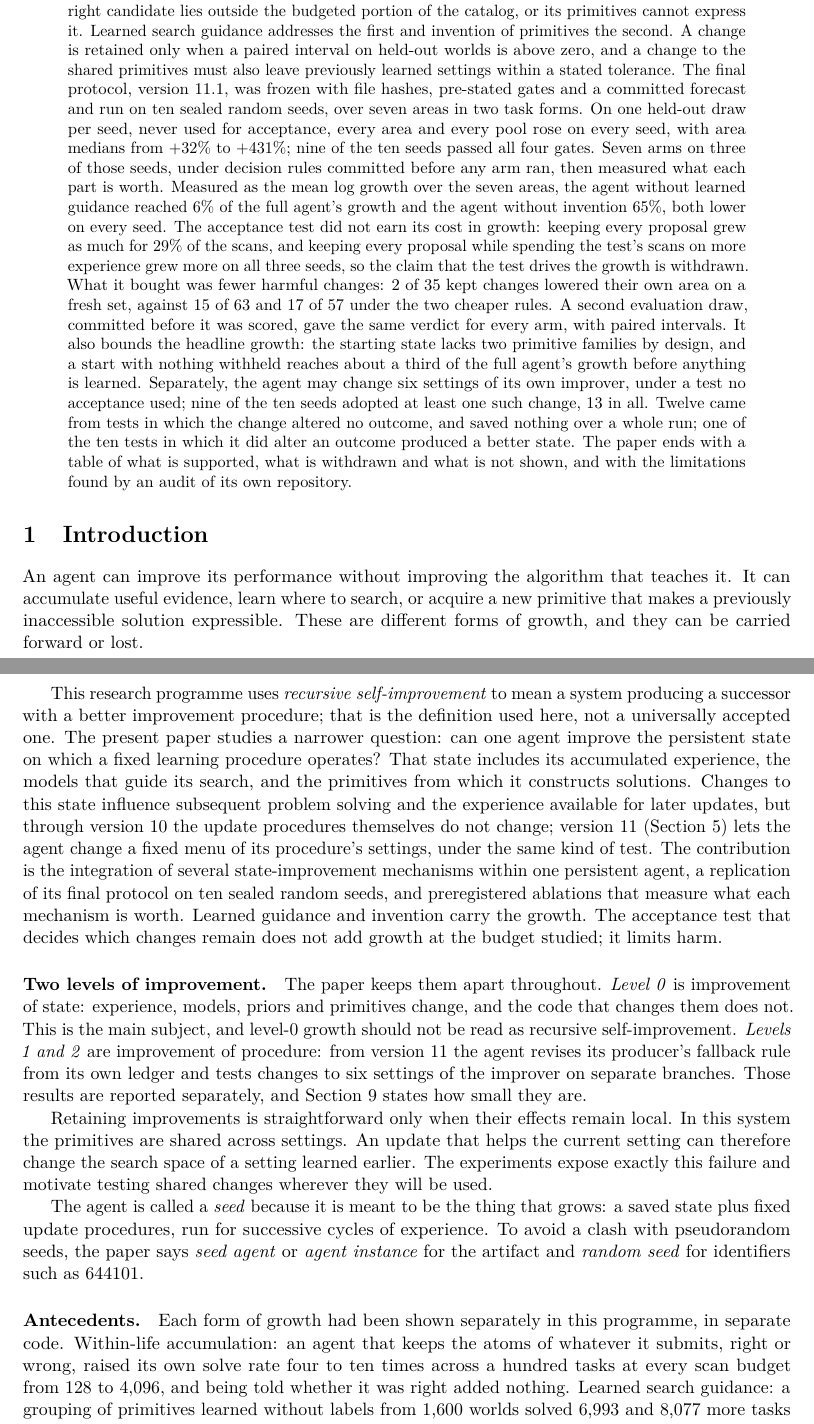
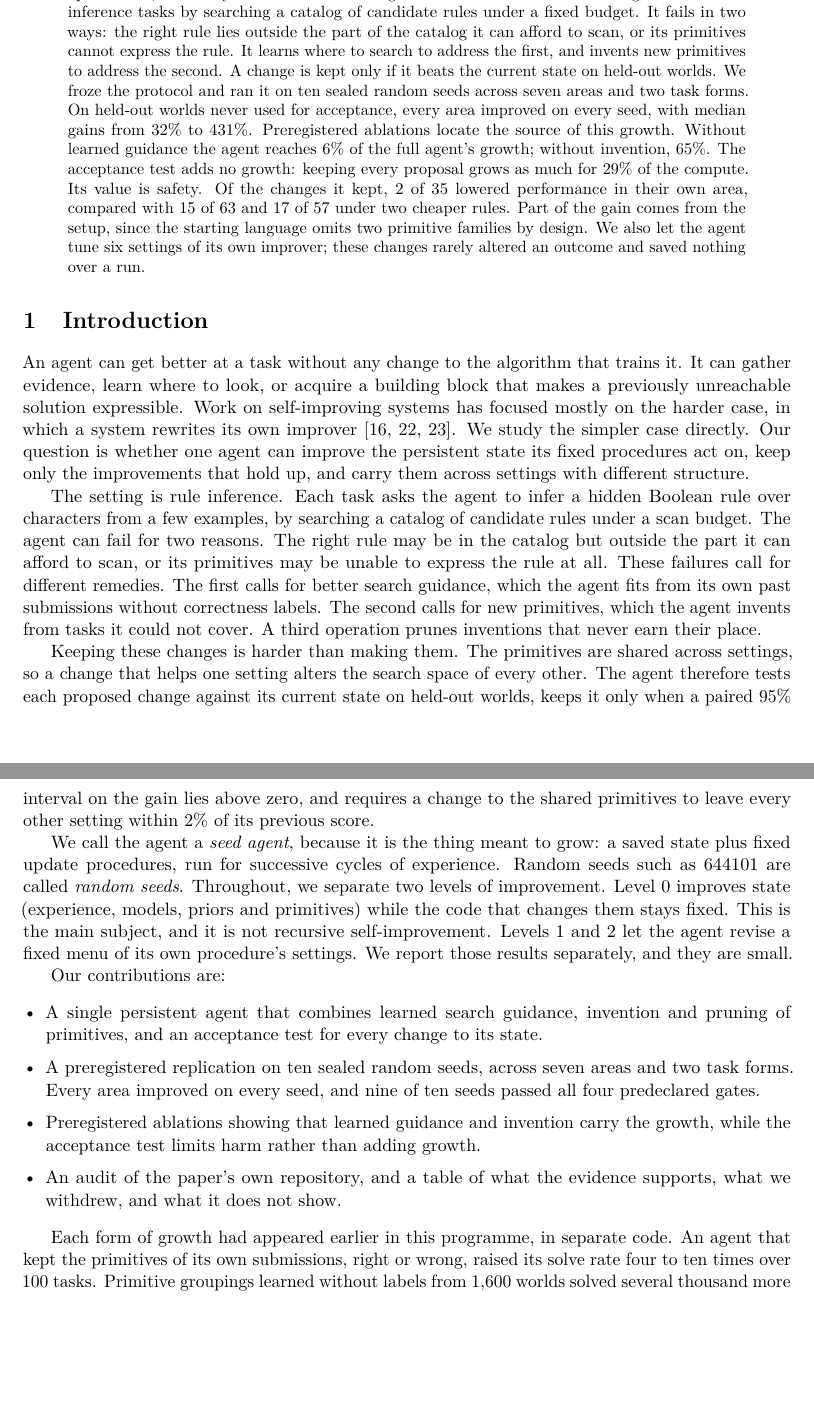
Before and after one commit to MMWilliams/rsi, a LaTeX paper (paper/seed-growth.tex): two parts of pages 1 and 2 of 30, joined at a grey line, cut at the place of the change, the shorter picture padded with empty space. Compiled offline with pdfLaTeX.

Commit message:
Rewrite abstract and introduction in standard arXiv style (v1a tone sample)
Claude-Session: https://claude.ai/code/session_017zBYHdZSULXUv4oUcww2ni

```diff
--- a/paper/seed-growth.tex
+++ b/paper/seed-growth.tex
@@ -13,7 +13,7 @@
 \usepackage[hidelinks]{hyperref}
 \usepackage{microtype}
 
-\title{A Seed Agent That Improves Its Own State:\\ Guidance and Invention Across Seven Areas,\\ with a Ten-Seed Replication and Preregistered Ablations}
+\title{A Seed Agent That Improves Its Own State:\\ Learned Guidance and Invention Across Seven Areas}
 \author{Maureese Williams}
 \date{November 2026}
 
@@ -21,22 +21,28 @@
 \maketitle
 
 \begin{abstract}
-This paper studies a narrow form of self-improvement: can one persistent agent improve the state on which a fixed learning procedure operates, and carry that state into settings with different structure? The state is the agent's accumulated experience, the models that guide its search, and the primitives from which it builds candidate solutions. The agent solves rule-inference tasks by searching a catalog of candidates under a scan budget, and it can fail for two reasons: the right candidate lies outside the budgeted portion of the catalog, or its primitives cannot express it. Learned search guidance addresses the first and invention of primitives the second. A change is retained only when a paired interval on held-out worlds is above zero, and a change to the shared primitives must also leave previously learned settings within a stated tolerance. The final protocol, version 11.1, was frozen with file hashes, pre-stated gates and a committed forecast and run on ten sealed random seeds, over seven areas in two task forms. On one held-out draw per seed, never used for acceptance, every area and every pool rose on every seed, with area medians from +32\% to +431\%; nine of the ten seeds passed all four gates. Seven arms on three of those seeds, under decision rules committed before any arm ran, then measured what each part is worth. Measured as the mean log growth over the seven areas, the agent without learned guidance reached 6\% of the full agent's growth and the agent without invention 65\%, both lower on every seed. The acceptance test did not earn its cost in growth: keeping every proposal grew as much for 29\% of the scans, and keeping every proposal while spending the test's scans on more experience grew more on all three seeds, so the claim that the test drives the growth is withdrawn. What it bought was fewer harmful changes: 2 of 35 kept changes lowered their own area on a fresh set, against 15 of 63 and 17 of 57 under the two cheaper rules. A second evaluation draw, committed before it was scored, gave the same verdict for every arm, with paired intervals. It also bounds the headline growth: the starting state lacks two primitive families by design, and a start with nothing withheld reaches about a third of the full agent's growth before anything is learned. Separately, the agent may change six settings of its own improver, under a test no acceptance used; nine of the ten seeds adopted at least one such change, 13 in all. Twelve came from tests in which the change altered no outcome, and saved nothing over a whole run; one of the ten tests in which it did alter an outcome produced a better state. The paper ends with a table of what is supported, what is withdrawn and what is not shown, and with the limitations found by an audit of its own repository.
+We study whether a persistent agent can improve the state that a fixed learning procedure operates on, and carry that state into settings with different structure. The agent solves rule-inference tasks by searching a catalog of candidate rules under a fixed budget. It fails in two ways: the right rule lies outside the part of the catalog it can afford to scan, or its primitives cannot express the rule. It learns where to search to address the first, and invents new primitives to address the second. A change is kept only if it beats the current state on held-out worlds. We froze the protocol and ran it on ten sealed random seeds across seven areas and two task forms. On held-out worlds never used for acceptance, every area improved on every seed, with median gains from 32\% to 431\%. Preregistered ablations locate the source of this growth. Without learned guidance the agent reaches 6\% of the full agent's growth; without invention, 65\%. The acceptance test adds no growth: keeping every proposal grows as much for 29\% of the compute. Its value is safety. Of the changes it kept, 2 of 35 lowered performance in their own area, compared with 15 of 63 and 17 of 57 under two cheaper rules. Part of the gain comes from the setup, since the starting language omits two primitive families by design. We also let the agent tune six settings of its own improver; these changes rarely altered an outcome and saved nothing over a run.
 \end{abstract}
 
 \section{Introduction}
 
-An agent can improve its performance without improving the algorithm that teaches it. It can accumulate useful evidence, learn where to search, or acquire a new primitive that makes a previously inaccessible solution expressible. These are different forms of growth, and they can be carried forward or lost.
+An agent can get better at a task without any change to the algorithm that trains it. It can gather evidence, learn where to look, or acquire a building block that makes a previously unreachable solution expressible. Work on self-improving systems has focused mostly on the harder case, in which a system rewrites its own improver~\cite{schmidhuber2007,zelikman2023,zhang2025}. We study the simpler case directly. Our question is whether one agent can improve the persistent state its fixed procedures act on, keep only the improvements that hold up, and carry them across settings with different structure.
 
-This research programme uses \emph{recursive self-improvement} to mean a system producing a successor with a better improvement procedure; that is the definition used here, not a universally accepted one. The present paper studies a narrower question: can one agent improve the persistent state on which a fixed learning procedure operates? That state includes its accumulated experience, the models that guide its search, and the primitives from which it constructs solutions. Changes to this state influence subsequent problem solving and the experience available for later updates, but through version 10 the update procedures themselves do not change; version 11 (Section~5) lets the agent change a fixed menu of its procedure's settings, under the same kind of test. The contribution is the integration of several state-improvement mechanisms within one persistent agent, a replication of its final protocol on ten sealed random seeds, and preregistered ablations that measure what each mechanism is worth. Learned guidance and invention carry the growth. The acceptance test that decides which changes remain does not add growth at the budget studied; it limits harm.
+The setting is rule inference. Each task asks the agent to infer a hidden Boolean rule over characters from a few examples, by searching a catalog of candidate rules under a scan budget. The agent can fail for two reasons. The right rule may be in the catalog but outside the part it can afford to scan, or its primitives may be unable to express the rule at all. These failures call for different remedies. The first calls for better search guidance, which the agent fits from its own past submissions without correctness labels. The second calls for new primitives, which the agent invents from tasks it could not cover. A third operation prunes inventions that never earn their place.
 
-\paragraph{Two levels of improvement.} The paper keeps them apart throughout. \emph{Level 0} is improvement of state: experience, models, priors and primitives change, and the code that changes them does not. This is the main subject, and level-0 growth should not be read as recursive self-improvement. \emph{Levels 1 and 2} are improvement of procedure: from version 11 the agent revises its producer's fallback rule from its own ledger and tests changes to six settings of the improver on separate branches. Those results are reported separately, and Section~9 states how small they are.
+Keeping these changes is harder than making them. The primitives are shared across settings, so a change that helps one setting alters the search space of every other. The agent therefore tests each proposed change against its current state on held-out worlds, keeps it only when a paired 95\% interval on the gain lies above zero, and requires a change to the shared primitives to leave every other setting within 2\% of its previous score.
 
-Retaining improvements is straightforward only when their effects remain local. In this system the primitives are shared across settings. An update that helps the current setting can therefore change the search space of a setting learned earlier. The experiments expose exactly this failure and motivate testing shared changes wherever they will be used.
+We call the agent a \emph{seed agent}, because it is the thing meant to grow: a saved state plus fixed update procedures, run for successive cycles of experience. Random seeds such as 644101 are called \emph{random seeds}. Throughout, we separate two levels of improvement. Level 0 improves state (experience, models, priors and primitives) while the code that changes them stays fixed. This is the main subject, and it is not recursive self-improvement. Levels 1 and 2 let the agent revise a fixed menu of its own procedure's settings. We report those results separately, and they are small.
 
-The agent is called a \emph{seed} because it is meant to be the thing that grows: a saved state plus fixed update procedures, run for successive cycles of experience. To avoid a clash with pseudorandom seeds, the paper says \emph{seed agent} or \emph{agent instance} for the artifact and \emph{random seed} for identifiers such as 644101.
+Our contributions are:
+\begin{itemize}[leftmargin=*,itemsep=2pt]
+\item A single persistent agent that combines learned search guidance, invention and pruning of primitives, and an acceptance test for every change to its state.
+\item A preregistered replication on ten sealed random seeds, across seven areas and two task forms. Every area improved on every seed, and nine of ten seeds passed all four predeclared gates.
+\item Preregistered ablations showing that learned guidance and invention carry the growth, while the acceptance test limits harm rather than adding growth.
+\item An audit of the paper's own repository, and a table of what the evidence supports, what we withdrew, and what it does not show.
+\end{itemize}
 
-\paragraph{Antecedents.} Each form of growth had been shown separately in this programme, in separate code. Within-life accumulation: an agent that keeps the atoms of whatever it submits, right or wrong, raised its own solve rate four to ten times across a hundred tasks at every scan budget from 128 to 4,096, and being told whether it was right added nothing. Learned search guidance: a grouping of primitives learned without labels from 1,600 worlds solved 6,993 and 8,077 more tasks over 18 budget cells than the same agent on a grouping from 400 worlds, on prespecified random seeds, audited. Expanded representational reach: in a string-manipulation language, a system that synthesised primitives from its failures solved 20 of 24 tasks where its fixed grammar solved 5, on two random seeds. None of these was recursive in the programme's sense; every attempt at a better child improver returned a null result. What they shared was a state that grew with experience and a learner that did not. These antecedents are unpublished; their reports are in the repository, indexed by \path{GROWTH-DISTILLATION-2026-10-10.md}.
+Each form of growth had appeared earlier in this programme, in separate code. An agent that kept the primitives of its own submissions, right or wrong, raised its solve rate four to ten times over 100 tasks. Primitive groupings learned without labels from 1,600 worlds solved several thousand more tasks than groupings learned from 400. A string-manipulation system that synthesised primitives from its failures solved 20 of 24 tasks, against 5 for its fixed grammar. These results are unpublished; the reports are indexed in \path{GROWTH-DISTILLATION-2026-10-10.md}. This paper puts the three mechanisms in one agent and tests them together.
 
 \section{The task, and the words this paper uses}
 
```
Also changed, not shown: paper/seed-growth.pdf.
